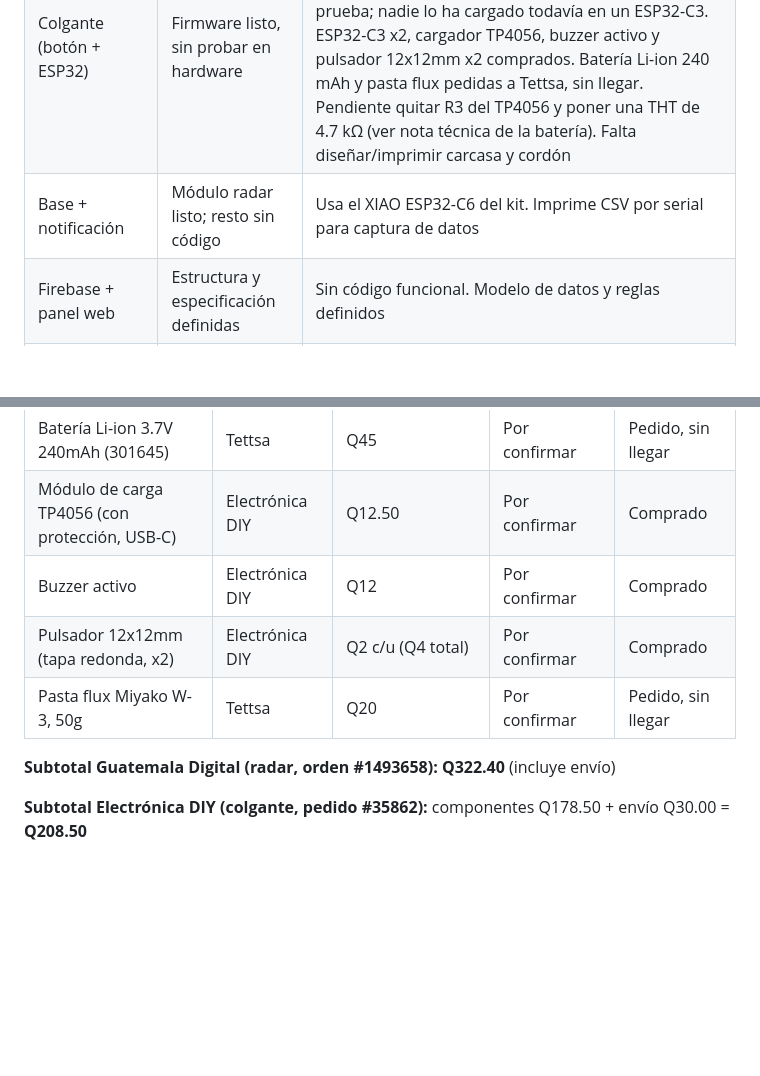
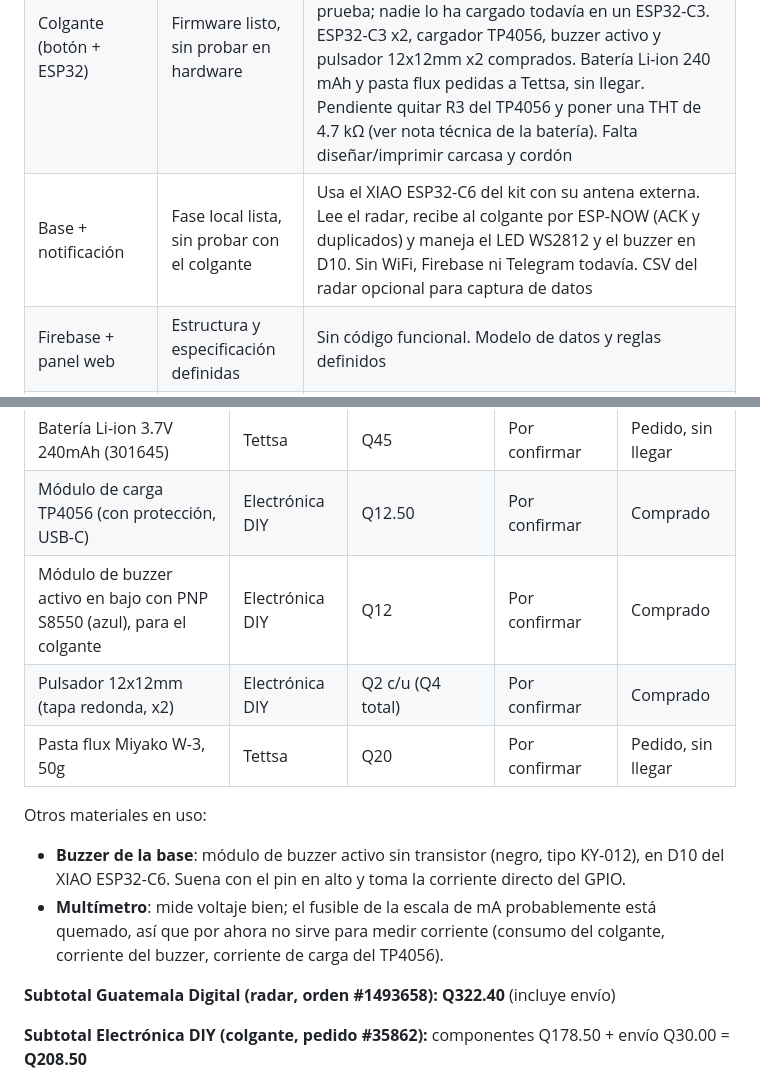
Before and after one commit to Audias22/proyecto-telecom-radar, a Markdown page: README.md, 2 parts joined by grey strips. GitHub-like rendering; blank space fills up the shorter version.

Commit message:
Corrige el inventario: buzzers del colgante y de la base, y fusible de mA del multímetro

```diff
--- a/README.md
+++ b/README.md
@@ -24,7 +24,7 @@ Guevara Mejicanos; el resto del equipo pasó a otros proyectos de la universidad
 |---|---|---|
 | Radar (MR60BHA2) | Recibido y probado | Guatemala Digital, Q322.40 (con envío), orden #1493658. Lectura integrada en el firmware de la base: ~16 muestras de fase por segundo con persona. Probado sentado, acostado y una noche completa: detecta a una persona cuando la ve, pero durmiendo la perdió ~la mitad de la noche; la detección de apnea **no se usa como alarma** (`docs/radar.md`, sección 13) |
 | Colgante (botón + ESP32) | Firmware listo, sin probar en hardware | Firmware de Abraham revisado y fusionado el 12 oct (compila; 39 casos de prueba en PC); receptor de prueba y guía de protoboard listos para la primera prueba; nadie lo ha cargado todavía en un ESP32-C3. ESP32-C3 x2, cargador TP4056, buzzer activo y pulsador 12x12mm x2 comprados. Batería Li-ion 240 mAh y pasta flux pedidas a Tettsa, sin llegar. Pendiente quitar R3 del TP4056 y poner una THT de 4.7 kΩ (ver nota técnica de la batería). Falta diseñar/imprimir carcasa y cordón |
-| Base + notificación | Módulo radar listo; resto sin código | Usa el XIAO ESP32-C6 del kit. Imprime CSV por serial para captura de datos |
+| Base + notificación | Fase local lista, sin probar con el colgante | Usa el XIAO ESP32-C6 del kit con su antena externa. Lee el radar, recibe al colgante por ESP-NOW (ACK y duplicados) y maneja el LED WS2812 y el buzzer en D10. Sin WiFi, Firebase ni Telegram todavía. CSV del radar opcional para captura de datos |
 | Firebase + panel web | Estructura y especificación definidas | Sin código funcional. Modelo de datos y reglas definidos |
 | Documento de propuesta | Listo | Ver `/docs/propuesta.docx` (o donde se suba) |
 | Cronograma | Listo | 11 semanas, del 9 ago al 24 oct |
@@ -223,9 +223,17 @@ Instrucciones en `web/README.md`.
 | ESP32-C3 Super Mini (x2, para colgante y pruebas) | Electrónica DIY | Q75 c/u (Q150 total) | Por confirmar | Comprado |
 | Batería Li-ion 3.7V 240mAh (301645) | Tettsa | Q45 | Por confirmar | Pedido, sin llegar |
 | Módulo de carga TP4056 (con protección, USB-C) | Electrónica DIY | Q12.50 | Por confirmar | Comprado |
-| Buzzer activo | Electrónica DIY | Q12 | Por confirmar | Comprado |
+| Módulo de buzzer activo en bajo con PNP S8550 (azul), para el colgante | Electrónica DIY | Q12 | Por confirmar | Comprado |
 | Pulsador 12x12mm (tapa redonda, x2) | Electrónica DIY | Q2 c/u (Q4 total) | Por confirmar | Comprado |
 | Pasta flux Miyako W-3, 50g | Tettsa | Q20 | Por confirmar | Pedido, sin llegar |
+
+Otros materiales en uso:
+
+- **Buzzer de la base**: módulo de buzzer activo sin transistor (negro, tipo KY-012), en D10 del
+  XIAO ESP32-C6. Suena con el pin en alto y toma la corriente directo del GPIO.
+- **Multímetro**: mide voltaje bien; el fusible de la escala de mA probablemente está quemado, así
+  que por ahora no sirve para medir corriente (consumo del colgante, corriente del buzzer, corriente
+  de carga del TP4056).
 
 **Subtotal Guatemala Digital (radar, orden #1493658):** **Q322.40** (incluye envío)
 
```
